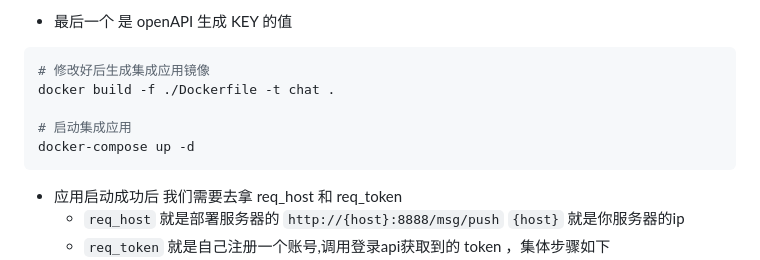
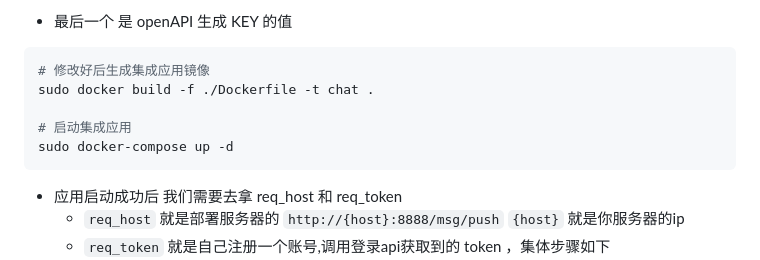
Before and after one commit to whyiyhw/chatgpt-wechat, a Markdown page: README.md, the part around the change. Rendered like a GitHub page.

Commit message:
优化readme

````diff
--- a/README.md
+++ b/README.md
@@ -126,10 +126,10 @@ vim ./service/chat/api/etc/chat-api.yaml
 
 ```shell
 # 修改好后生成集成应用镜像
-docker build -f ./Dockerfile -t chat .
+sudo docker build -f ./Dockerfile -t chat .
 
 # 启动集成应用
-docker-compose up -d
+sudo docker-compose up -d
 ```
 - 应用启动成功后 我们需要去拿 req_host 和 req_token
   - `req_host` 就是部署服务器的 `http://{host}:8888/msg/push` `{host}` 就是你服务器的ip
````
